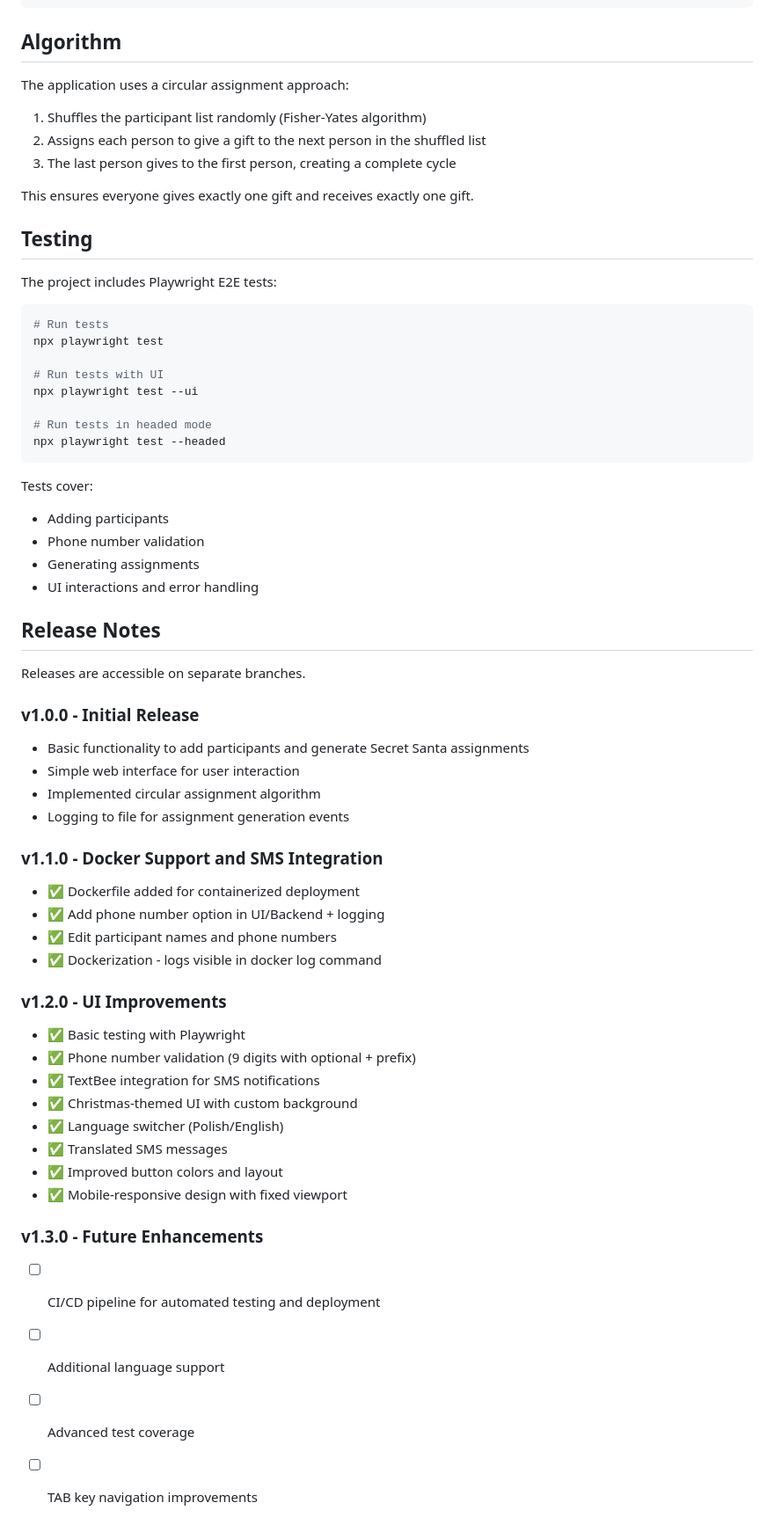
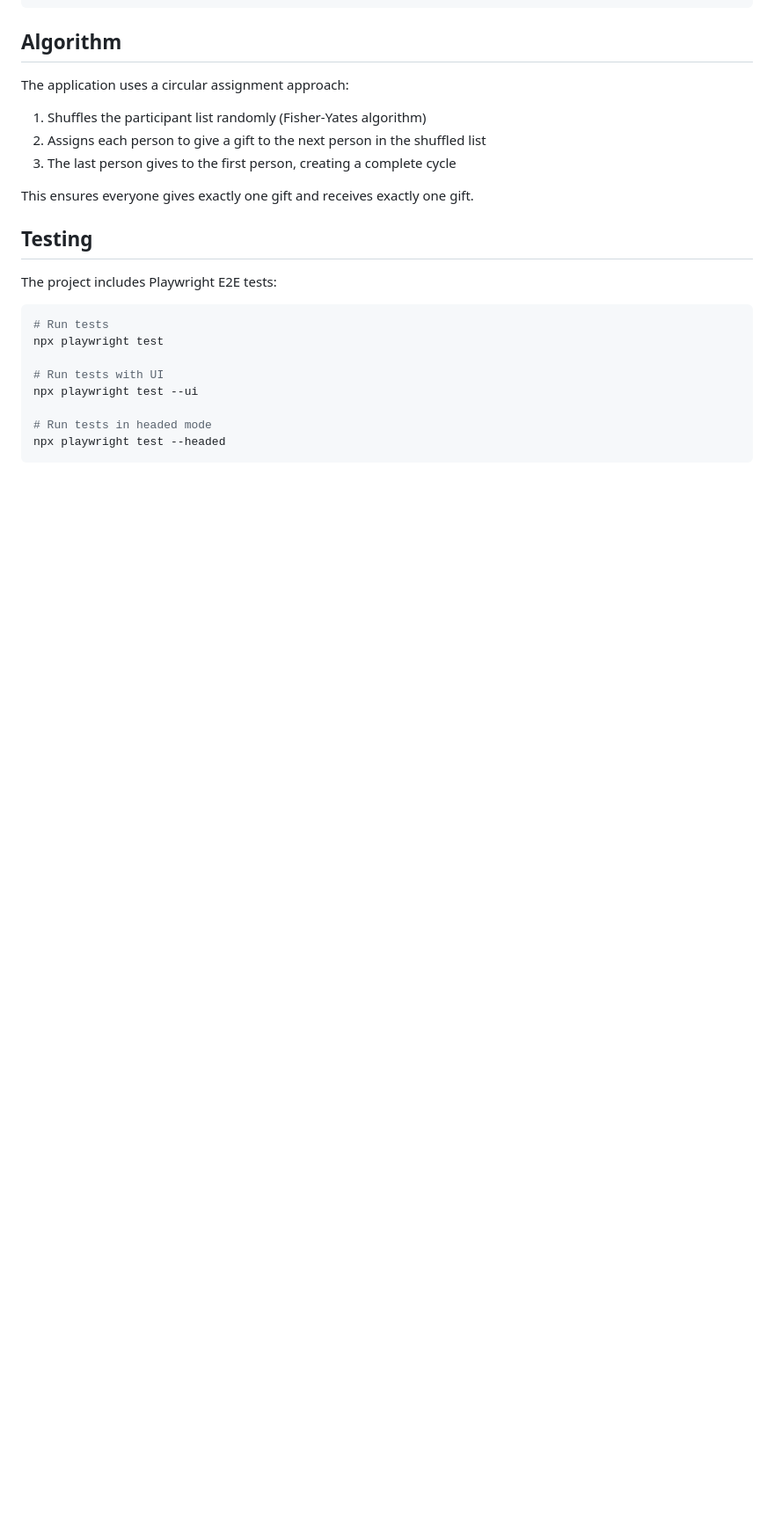
Before and after one commit to sodelalbert/secret-santa, a Markdown page: README.md, the part around the change. Shown at 88% size. GitHub-like rendering; blank space fills up the shorter version.

Commit message:
Remove outdated test coverage details and release notes from README

````diff
--- a/README.md
+++ b/README.md
@@ -266,46 +266,3 @@ npx playwright test --ui
 # Run tests in headed mode
 npx playwright test --headed
 ```
-
-Tests cover:
-
-- Adding participants
-- Phone number validation
-- Generating assignments
-- UI interactions and error handling
-
-## Release Notes
-
-Releases are accessible on separate branches.
-
-### v1.0.0 - Initial Release
-
-- Basic functionality to add participants and generate Secret Santa assignments
-- Simple web interface for user interaction
-- Implemented circular assignment algorithm
-- Logging to file for assignment generation events
-
-### v1.1.0 - Docker Support and SMS Integration
-
-- ✅ Dockerfile added for containerized deployment
-- ✅ Add phone number option in UI/Backend + logging
-- ✅ Edit participant names and phone numbers
-- ✅ Dockerization - logs visible in docker log command
-
-### v1.2.0 - UI Improvements
-
-- ✅ Basic testing with Playwright
-- ✅ Phone number validation (9 digits with optional + prefix)
-- ✅ TextBee integration for SMS notifications
-- ✅ Christmas-themed UI with custom background
-- ✅ Language switcher (Polish/English)
-- ✅ Translated SMS messages
-- ✅ Improved button colors and layout
-- ✅ Mobile-responsive design with fixed viewport
-
-### v1.3.0 - Future Enhancements
-
-- [ ] CI/CD pipeline for automated testing and deployment
-- [ ] Additional language support
-- [ ] Advanced test coverage
-- [ ] TAB key navigation improvements
````
